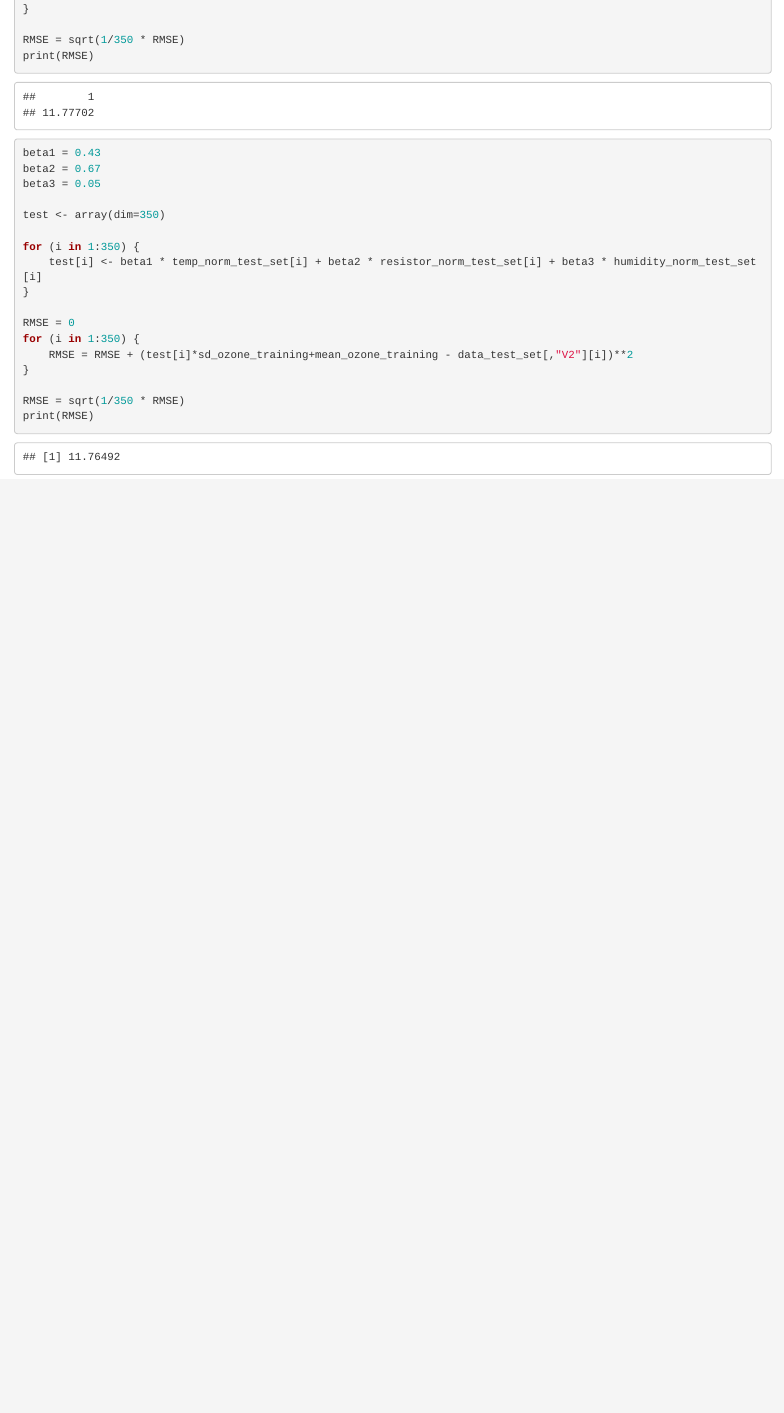
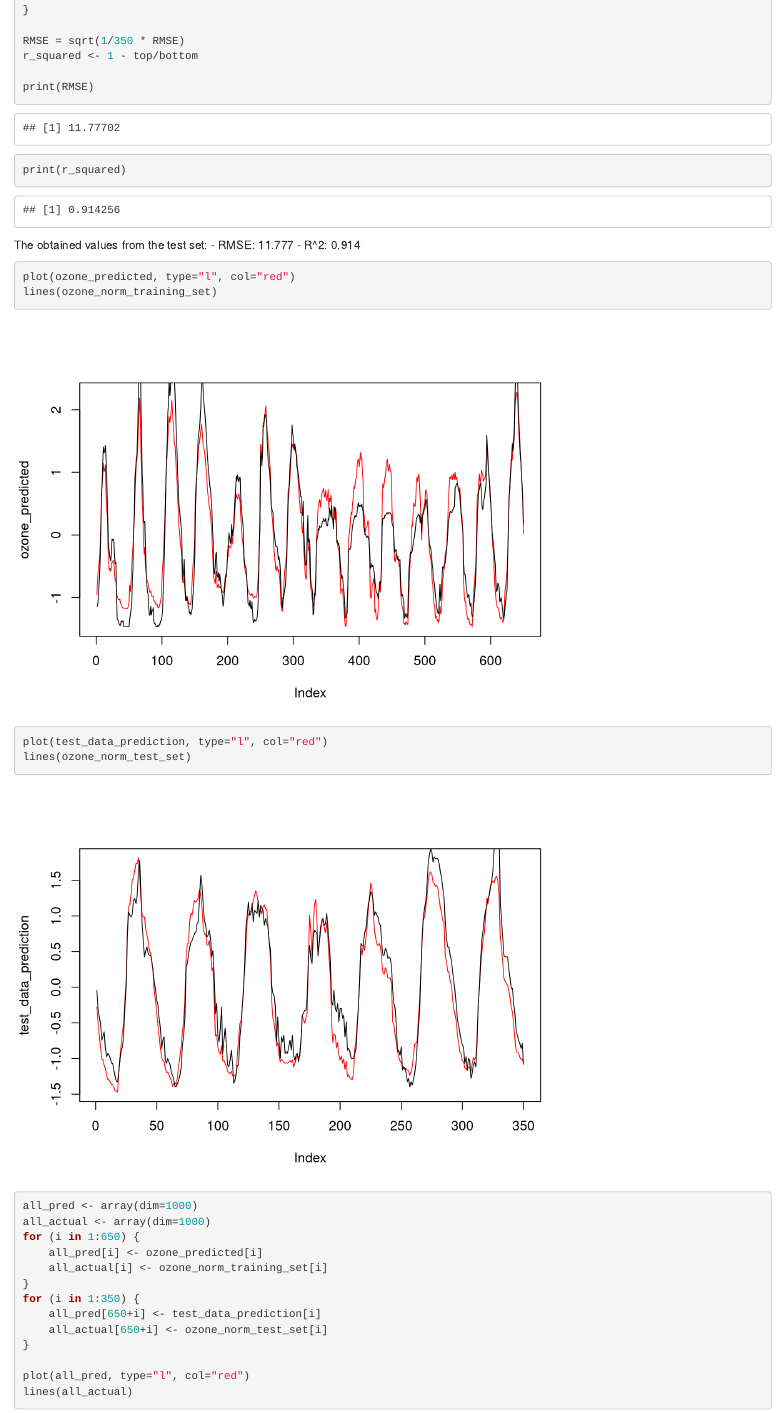
Before and after one commit to Akselvb/fib-mgtn, an R Markdown document (project2/project2/calculations.Rmd): the page in a window 1100 px wide, from 5170 px down before the commit and from 5430 px down after it, so that both start at the same text. Rendered offline with R 4.5, knitr and Pandoc, with nearby package versions.

Commit message:
Program functional

````diff
--- a/project2/project2/calculations.Rmd
+++ b/project2/project2/calculations.Rmd
@@ -166,30 +180,43 @@
 }
 
 RMSE = sqrt(1/350 * RMSE)
+r_squared <- 1 - top/bottom
+
 print(RMSE)
+print(r_squared)
 
 ```
+
+The obtained values from the test set:
+- RMSE: 11.777
+- R^2: 0.914
+
+
 
 
 ```{r}
 
+plot(ozone_predicted, type="l", col="red")
+lines(ozone_norm_training_set)
 
-beta1 = 0.43
-beta2 = 0.67
-beta3 = 0.05
+plot(test_data_prediction, type="l", col="red")
+lines(ozone_norm_test_set)
 
-test <- array(dim=350)
 
+all_pred <- array(dim=1000)
+all_actual <- array(dim=1000)
+for (i in 1:650) {
+    all_pred[i] <- ozone_predicted[i]
+    all_actual[i] <- ozone_norm_training_set[i]
+}
 for (i in 1:350) {
-    test[i] <- beta1 * temp_norm_test_set[i] + beta2 * resistor_norm_test_set[i] + beta3 * humidity_norm_test_set[i]
+    all_pred[650+i] <- test_data_prediction[i]
+    all_actual[650+i] <- ozone_norm_test_set[i]
 }
 
-RMSE = 0
-for (i in 1:350) {
-    RMSE = RMSE + (test[i]*sd_ozone_training+mean_ozone_training - data_test_set[,"V2"][i])**2
-}
+plot(all_pred, type="l", col="red")
+lines(all_actual)
 
-RMSE = sqrt(1/350 * RMSE)
-print(RMSE)
+plot(all_actual, all_pred)
 
 ```
````
Also changed, not shown: project2/project2/calculations.Rmd (16 more changed lines).
